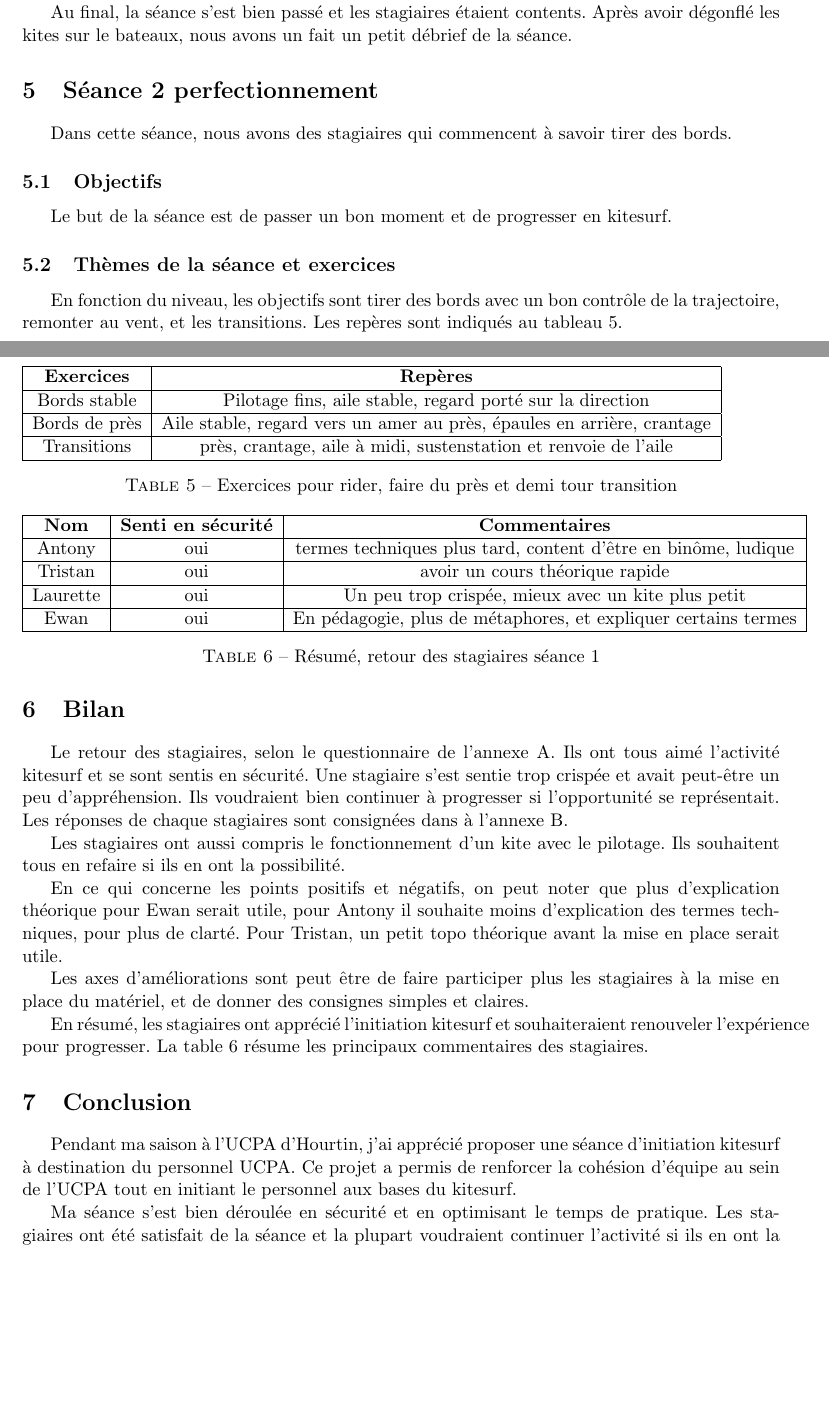
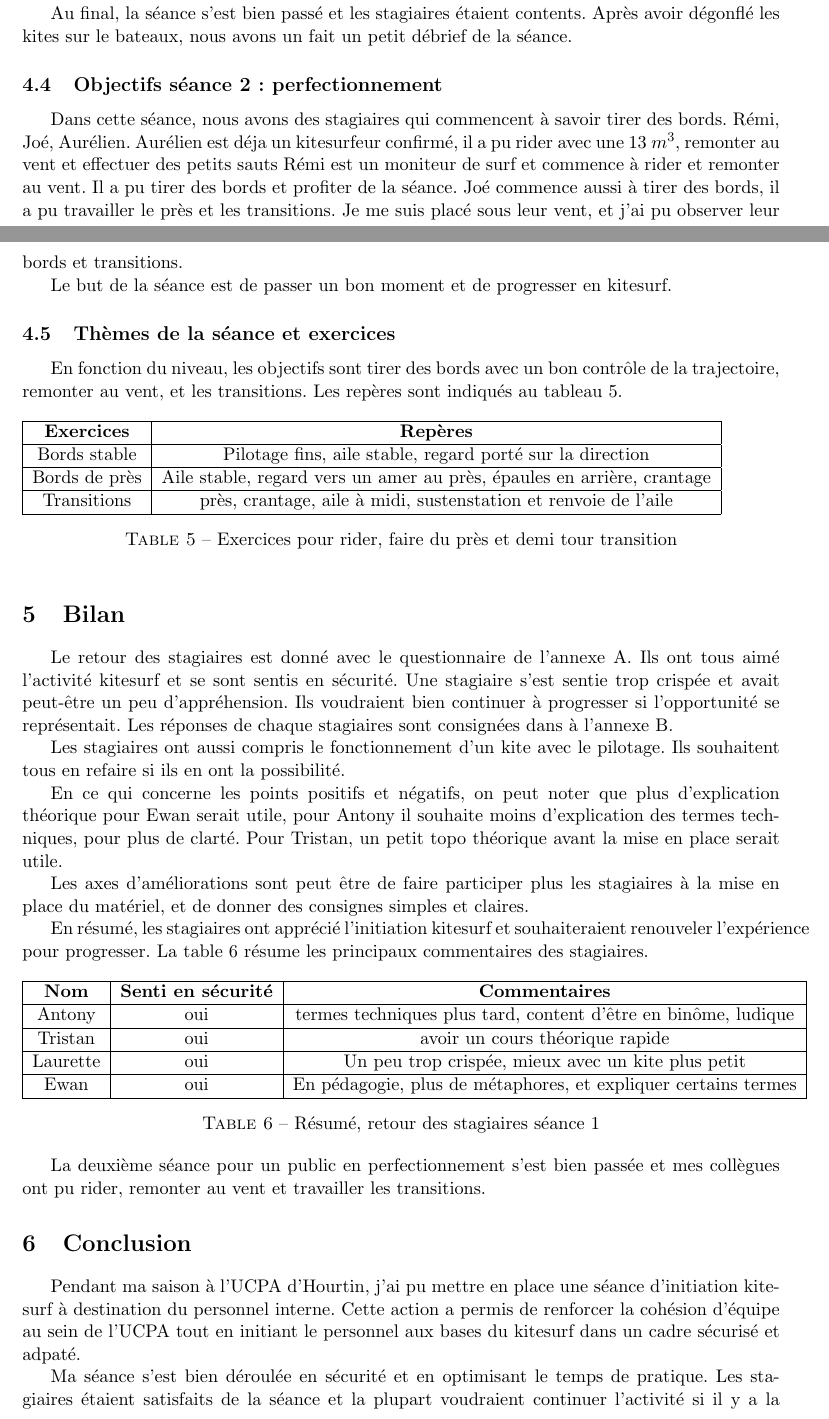
Before and after one commit to PythonBen/bpkite_project, a LaTeX document (projetBL.tex): two parts of pages 19 and 20 of 28, joined at a grey line, cut so that both start at the same text, the shorter picture padded with empty space. Compiled offline with pdfLaTeX.

Commit message:
corrections

```diff
--- a/projetBL.tex
+++ b/projetBL.tex
@@ -874,10 +877,16 @@ Ce point pour les stagiaires peut sembler contre intuitif.
 Au final, la séance s'est bien passé et les stagiaires étaient contents.
 Après avoir dégonflé les kites sur le bateaux, nous avons un fait un
 petit débrief de la séance.
+\subsection{Objectifs séance 2: perfectionnement}
+%\section{Séance 2 perfectionnement}
+Dans cette séance, nous avons des stagiaires qui commencent à savoir tirer des bords. Rémi, Joé, Aurélien.
+Aurélien est déja un kitesurfeur confirmé, il a pu rider avec une 13 $m^3$,
+remonter au vent et effectuer des petits sauts
+Rémi est un moniteur de surf et commence à rider et remonter au vent.
+Il a pu tirer des bords et profiter de la séance.
+Joé commence aussi à tirer des bords, il a pu travailler le près et les transitions.
+Je me suis placé  sous leur vent, et j'ai pu observer leur bords et transitions.
 
-\section{Séance 2 perfectionnement}
-Dans cette séance, nous avons des stagiaires qui commencent à savoir tirer des bords.
-\subsection{Objectifs}
 Le but de la séance est de passer un bon moment et de progresser en kitesurf.
 \subsection{Thèmes de la séance et exercices}
 En fonction du niveau, les objectifs sont tirer des bords avec un bon contrôle de la
@@ -898,8 +907,9 @@ Transitions & près, crantage, aile à midi, sustenstation et renvoie de l'aile
 \end{tabular}
 \caption{Exercices pour rider, faire du près et demi tour transition\label{seance_pilotage2}}
 \end{table}
+%\FloatBarrier
 \section{Bilan}
-Le retour des stagiaires, selon le questionnaire de l'annexe \ref{questionnaire}.
+Le retour des stagiaires est donné avec le questionnaire de l'annexe \ref{questionnaire}.
 Ils ont tous aimé l'activité kitesurf et se sont sentis en sécurité.
 Une stagiaire s'est sentie trop crispée et avait peut-\^etre un peu d'appréhension.
 Ils  voudraient bien continuer à progresser si l'opportunité se représentait.
@@ -938,17 +948,22 @@ souhaiteraient renouveler l'expérience pour progresser. La table
 \caption{Résumé, retour des stagiaires séance 1\label{stagiaire_feedback}}
 \end{table}
 
+La deuxième séance pour un public en perfectionnement s'est bien passée et
+mes collègues ont pu rider, remonter au vent et travailler les transitions.
+
+
 
 \FloatBarrier
 \section{Conclusion}
 
-Pendant ma saison à l'UCPA d'Hourtin, j'ai apprécié proposer une
-séance d'initiation kitesurf à destination du personnel UCPA.
-Ce projet a permis de renforcer la cohésion d'équipe au sein de l'UCPA
-tout en initiant le personnel aux bases du kitesurf.
+Pendant ma saison à l'UCPA d'Hourtin, j'ai pu mettre en place une
+séance d'initiation kitesurf à destination du personnel interne.
+Cette action a permis de renforcer la cohésion d'équipe au sein de l'UCPA
+tout en initiant le personnel aux bases du kitesurf dans un cadre
+sécurisé et adpaté.
 
 Ma séance s'est bien déroulée en sécurité et en optimisant
-le temps de pratique. Les stagiaires ont été  satisfait de la
-séance et la plupart voudraient continuer l'activité si ils en
-ont la possibilité.
+le temps de pratique. Les stagiaires étaient  satisfaits de la
+séance et la plupart voudraient continuer l'activité si il
+y a la possibilité.
 Au final cette initiation kitesurf s'est révélée  positive m\^eme si
```
Also changed, not shown: projetBL.tex (57 more changed lines).
